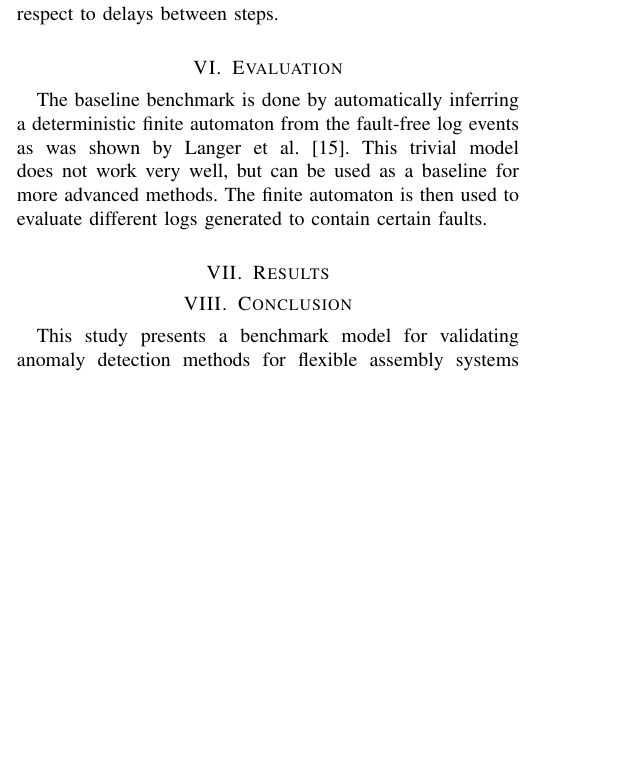
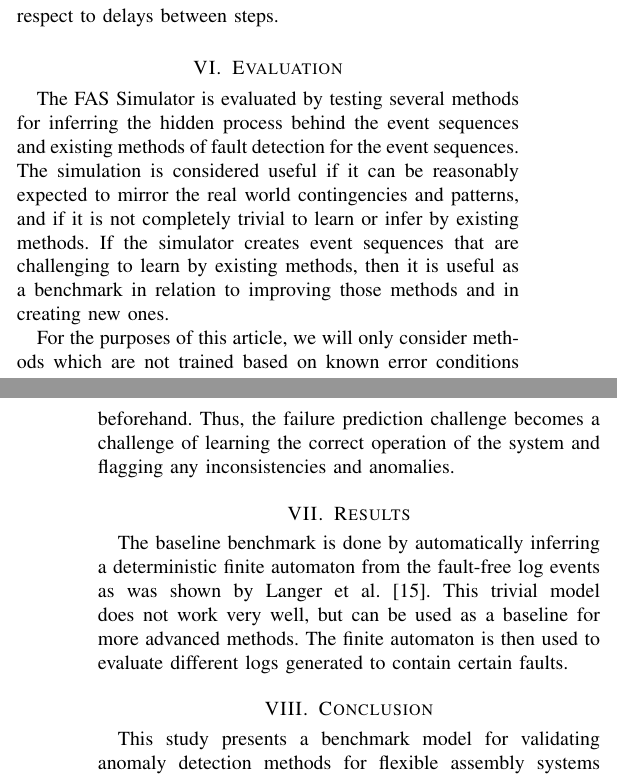
Before and after one commit to keskival/FAS-Simulator, a LaTeX paper (documentation/FAS-Simulator.tex): part of one column of page 4 of 5 before the commit and two parts of the columns of pages 4 and 5 of 5 after it, the two joined at a grey line, cut so that both start at the same text, the shorter picture padded with empty space. Compiled offline with pdfLaTeX.

Commit message:
Clean up.

```diff
--- a/documentation/FAS-Simulator.tex
+++ b/documentation/FAS-Simulator.tex
@@ -359,11 +359,20 @@ defined in this article and the simulations are stochastic in respect to delays
 
 \section{Evaluation}
 
+The FAS Simulator is evaluated by testing several methods for inferring the hidden process behind the event sequences and existing methods of fault detection for
+the event sequences.
+The simulation is considered useful if it can be reasonably expected to mirror the real world contingencies and patterns, and if it is not completely trivial to
+learn or infer by existing methods. If the simulator creates event sequences that are challenging to learn by existing methods, then it is useful as a benchmark
+in relation to improving those methods and in creating new ones.
+
+For the purposes of this article, we will only consider methods which are not trained based on known error conditions beforehand. Thus, the failure prediction challenge
+becomes a challenge of learning the correct operation of the system and flagging any inconsistencies and anomalies.
+
+\section{Results}
+
 The baseline benchmark is done by automatically inferring a deterministic finite automaton from the fault-free log events as was shown by Langer et al.\cite{langer2011self}.
 This trivial model does not work very well, but can be used as a baseline for more advanced methods. The finite automaton is then used to evaluate different logs generated to
 contain certain faults.
-
-\section{Results}
 
 \section{Conclusion}
 
```
Also changed, not shown: documentation/FAS-Simulator.pdf, documentation/FAS-Simulator.tex (2 more changed lines).
